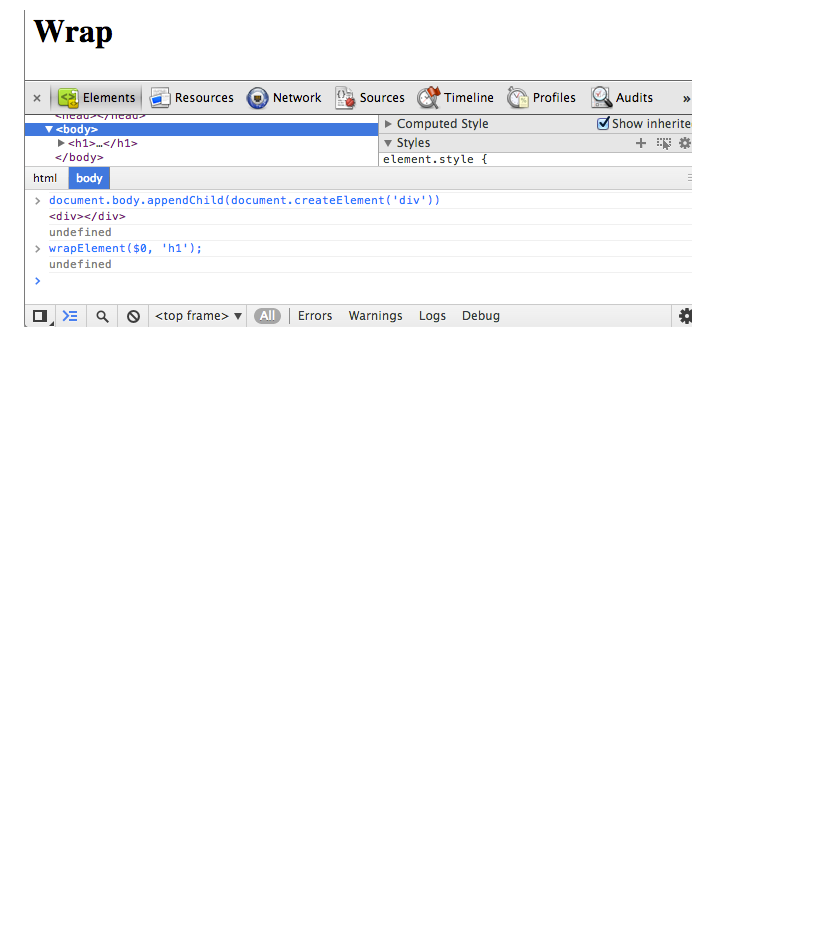
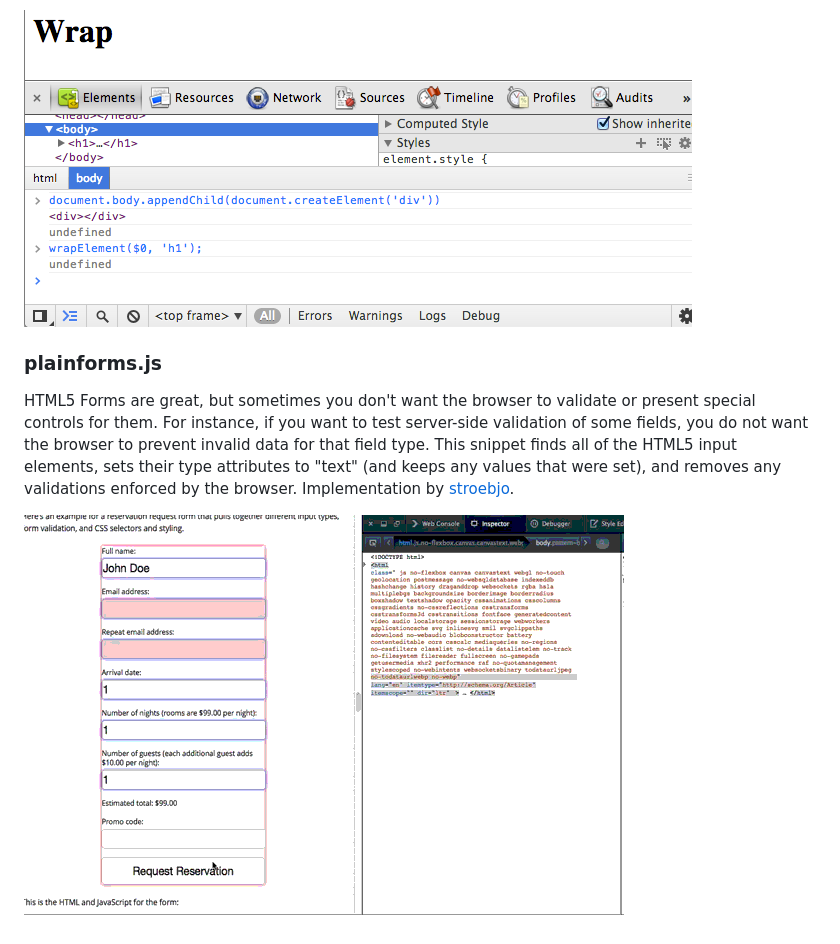
Before and after one commit to bgrins/devtools-snippets, a Markdown page: README.md, the part around the change. GitHub-like rendering; pictures changed too: screenshots/plainforms.gif (added); blank space fills up the shorter version.

Commit message:
preparing plainforms.js for merge

```diff
--- a/README.md
+++ b/README.md
@@ -95,3 +95,9 @@ Print a table of query string (GET) values.  This can be helpful, especially whe
  Exposes a window function `wrapElement(element, tag)`.  The first parameter is either a DOM Node, or a selector string, and the second parameter is the tag name for the wrapping element.  Implementation by [gkatsev](https://github.com/gkatsev).
 
 [![wrapelement](screenshots/wrapelement.png)](snippets/wrapelement.js)
+
+### plainforms.js
+
+ HTML5 Forms are great, but sometimes you don't want the browser to validate or present special controls for them. For instance, if you want to test server-side validation of some fields, you do not want the browser to prevent invalid data for that field type. This snippet finds all of the HTML5 input elements, sets their type attributes to "text" (and keeps any values that were set), and removes any validations enforced by the browser.  Implementation by [stroebjo](https://github.com/stroebjo).
+
+[![plainforms](screenshots/plainforms.gif)](snippets/plainforms.js)
```
Also changed, not shown: 3 other files.
